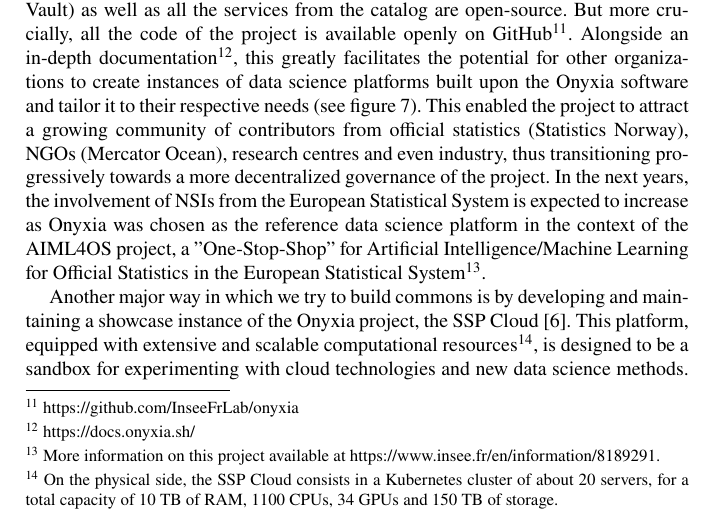
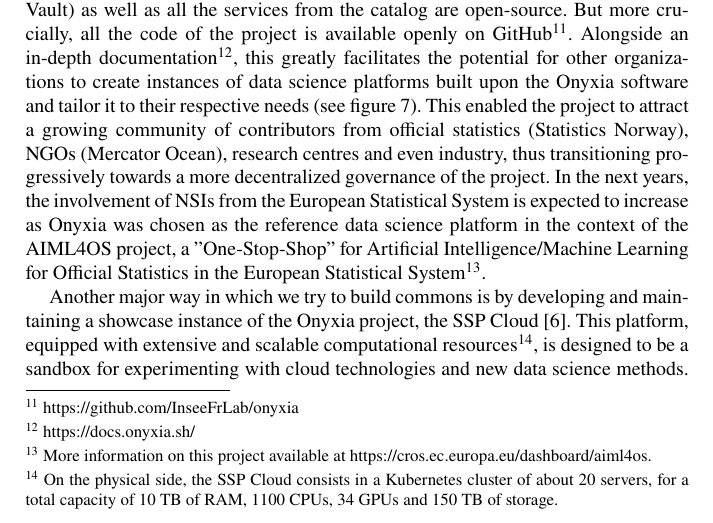
Before and after one commit to ThomasFaria/retex-innovation-insee, a LaTeX document (authorsample.tex): part of page 16 of 36, cut so that both start at the same text. Compiled offline with pdfLaTeX.

Commit message:
url one stop shop

```diff
--- a/authorsample.tex
+++ b/authorsample.tex
@@ -210,7 +210,7 @@
 
 \subsection{Building commons: an open-source project and an open-innovation platform}
 
-As a fully open-source initiative, the Onyxia project aims at building "knowledge commons" by promoting and building software that can be easily reused in official statistics and beyond \cite{schweik2006free}. This concerns, first of all, the components on which Onyxia are based: both its constitutive technological bricks (Kubernetes, MinIO, Vault) as well as all the services from the catalog are open-source. But more crucially, all the code of the project is available openly on GitHub\footnote{\url{https://github.com/InseeFrLab/onyxia}}. Alongside an in-depth documentation\footnote{\url{https://docs.onyxia.sh/}}, this greatly facilitates the potential for other organizations to create instances of data science platforms built upon the Onyxia software and tailor it to their respective needs (see figure~\ref{fig:onyxia-instances}). This enabled the project to attract a growing community of contributors from official statistics (Statistics Norway), NGOs (Mercator Ocean), research centres and even industry, thus transitioning progressively towards a more decentralized governance of the project. In the next years, the involvement of NSIs from the European Statistical System is expected to increase as Onyxia was chosen as the reference data science platform in the context of the AIML4OS project, a "One-Stop-Shop" for Artificial Intelligence/Machine Learning for Official Statistics in the European Statistical System\footnote{More information on this project available at \url{https://www.insee.fr/en/information/8189291}.}.
+As a fully open-source initiative, the Onyxia project aims at building "knowledge commons" by promoting and building software that can be easily reused in official statistics and beyond \cite{schweik2006free}. This concerns, first of all, the components on which Onyxia are based: both its constitutive technological bricks (Kubernetes, MinIO, Vault) as well as all the services from the catalog are open-source. But more crucially, all the code of the project is available openly on GitHub\footnote{\url{https://github.com/InseeFrLab/onyxia}}. Alongside an in-depth documentation\footnote{\url{https://docs.onyxia.sh/}}, this greatly facilitates the potential for other organizations to create instances of data science platforms built upon the Onyxia software and tailor it to their respective needs (see figure~\ref{fig:onyxia-instances}). This enabled the project to attract a growing community of contributors from official statistics (Statistics Norway), NGOs (Mercator Ocean), research centres and even industry, thus transitioning progressively towards a more decentralized governance of the project. In the next years, the involvement of NSIs from the European Statistical System is expected to increase as Onyxia was chosen as the reference data science platform in the context of the AIML4OS project, a "One-Stop-Shop" for Artificial Intelligence/Machine Learning for Official Statistics in the European Statistical System\footnote{More information on this project available at \url{https://cros.ec.europa.eu/dashboard/aiml4os}.}.
 
 \begin{figure}[htbp]
     \centering
```
